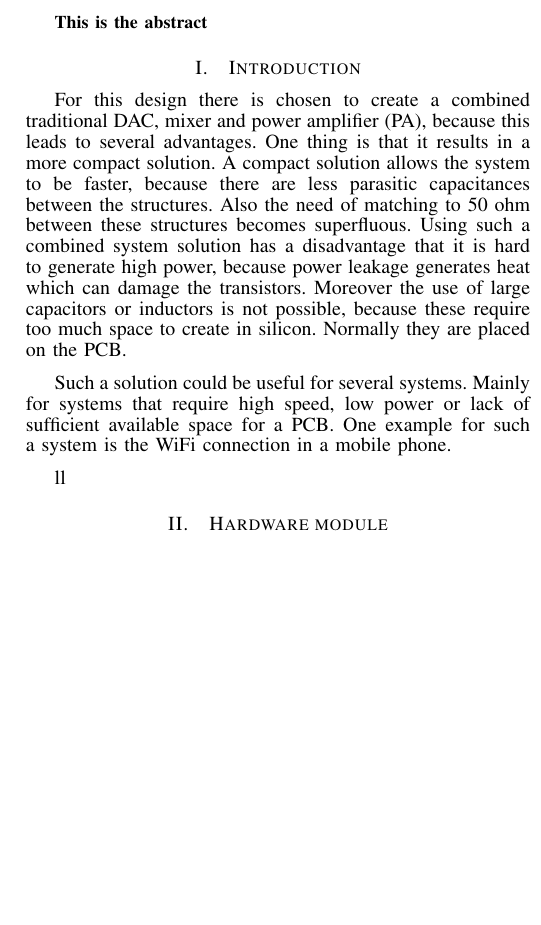
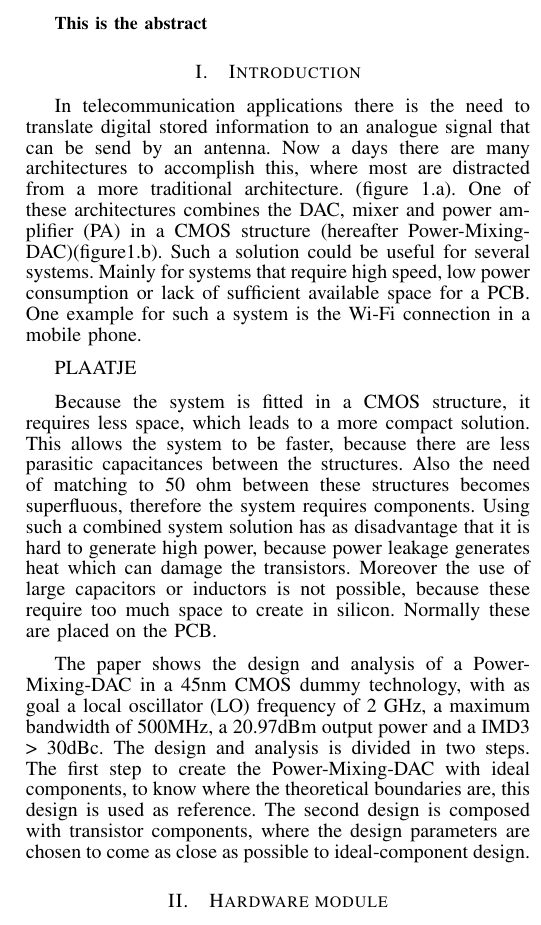
Before and after one commit to MHattink/Power-Mixing-DAC-Report, a LaTeX paper (Report 1st Draft/journal.tex, which reads Report 1st Draft/textfiles/introduction.tex): part of one column of page 1 of 8 before the commit and part of one column of page 1 of 9 after it, cut so that both start at the same text, the shorter picture padded with empty space. Compiled offline with pdfLaTeX.

Commit message:
Update introduction.tex

```diff
--- a/Report 1st Draft/textfiles/introduction.tex
+++ b/Report 1st Draft/textfiles/introduction.tex
@@ -1,4 +1,5 @@
 \section{Introduction} \label{sec:introduction}
-For this design there is chosen to create a combined traditional DAC, mixer and power amplifier (PA), because this leads to several advantages. One thing is that it results in a more compact solution. A compact solution allows the system to be faster, because there are less parasitic capacitances between the structures. Also the need of matching to 50 ohm between these structures becomes superfluous. Using such a combined system solution has a disadvantage that it is hard to generate high power, because power leakage generates heat which can damage the transistors. Moreover the use of large capacitors or inductors is not possible, because these require too much space to create in silicon. Normally they are placed on the PCB.
-Such a solution could be useful for several systems. Mainly for systems that require high speed, low power or lack of sufficient available space for a PCB. One example for such a system is the WiFi connection in a mobile phone.
-ll
+In telecommunication applications there is the need to translate digital stored information to an analogue signal that can be send by an antenna. Now a days there are many architectures to accomplish this, where most are distracted from a more traditional architecture. (figure 1.a). One of these architectures combines the DAC, mixer and power amplifier (PA) in a CMOS structure (hereafter Power-Mixing-DAC)(figure1.b). Such a solution could be useful for several systems. Mainly for systems that require high speed, low power consumption or lack of sufficient available space for a PCB. One example for such a system is the Wi-Fi connection in a mobile phone.
+PLAATJE
+Because the system is fitted in a CMOS structure, it requires less space, which leads to a more compact solution. This allows the system to be faster, because there are less parasitic capacitances between the structures. Also the need of matching to 50 ohm between these structures becomes superfluous, therefore the system requires components. Using such a combined system solution has as disadvantage that it is hard to generate high power, because power leakage generates heat which can damage the transistors. Moreover the use of large capacitors or inductors is not possible, because these require too much space to create in silicon. Normally these are placed on the PCB.
+The paper shows the design and analysis of a Power-Mixing-DAC in a 45nm CMOS dummy technology, with as goal a local oscillator (LO) frequency of 2 GHz, a maximum bandwidth of 500MHz, a 20.97dBm output power and a IMD3 > 30dBc. The design and analysis is divided in two steps. The first step to create the Power-Mixing-DAC with ideal components, to know where the theoretical boundaries are, this design is used as reference. The second design is composed with transistor components, where the design parameters are chosen to come as close as possible to ideal-component design.
```
